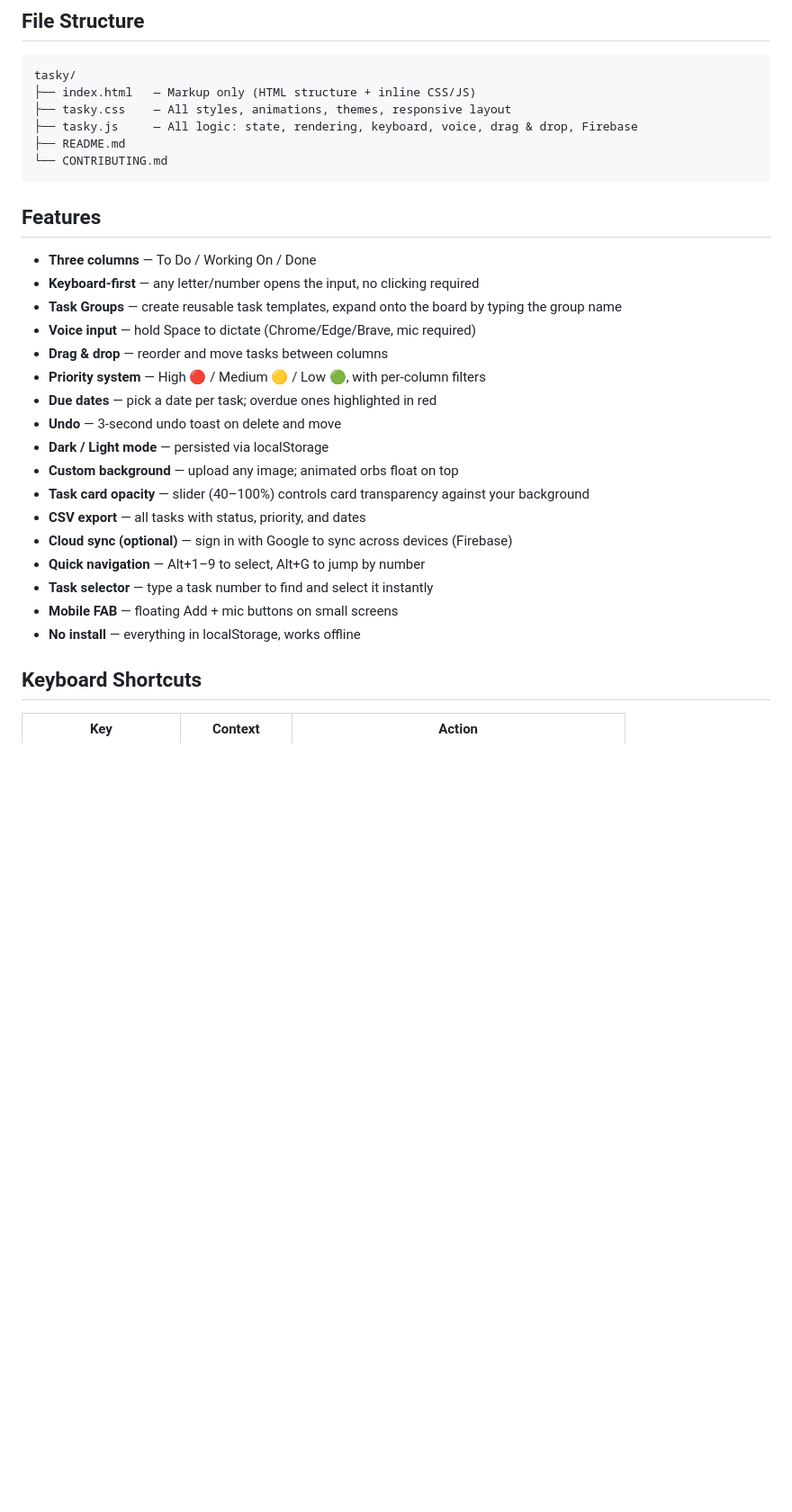
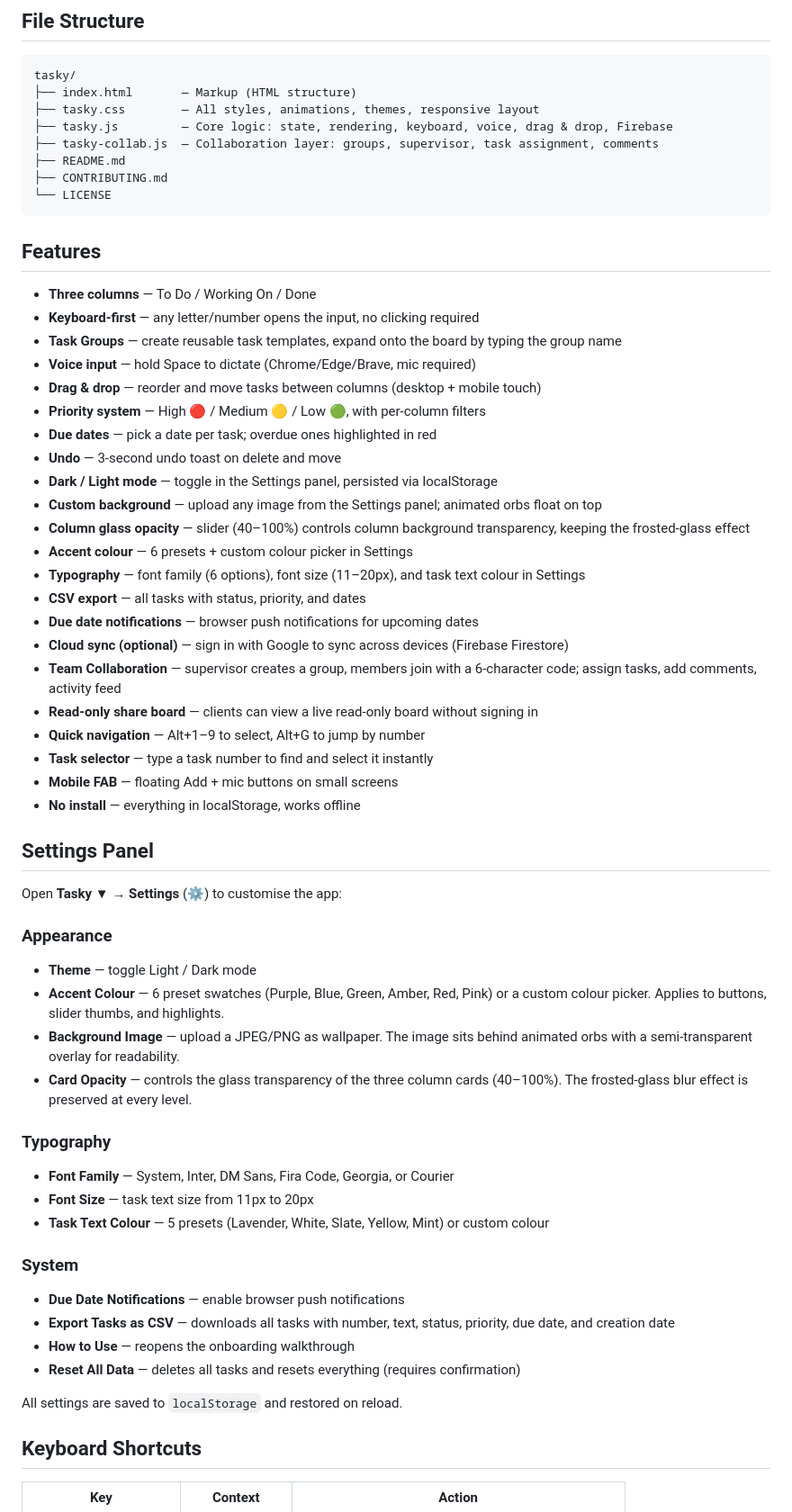
Before and after one commit to touhidsiddiqueeraj-bit/tasky, a Markdown page: README.md, the part around one of its changes. Shown at 90% size. GitHub-like rendering; blank space fills up the shorter version.

Commit message:
docs: update README with settings panel, collaboration, and accurate feature descriptions

````diff
--- a/README.md
+++ b/README.md
@@ -10,11 +10,13 @@ Live at https://touhidsiddiqueeraj-bit.github.io/tasky/
 
 ```
 tasky/
-├── index.html   — Markup only (HTML structure + inline CSS/JS)
-├── tasky.css    — All styles, animations, themes, responsive layout
-├── tasky.js     — All logic: state, rendering, keyboard, voice, drag & drop, Firebase
+├── index.html       — Markup (HTML structure)
+├── tasky.css        — All styles, animations, themes, responsive layout
+├── tasky.js         — Core logic: state, rendering, keyboard, voice, drag & drop, Firebase
+├── tasky-collab.js  — Collaboration layer: groups, supervisor, task assignment, comments
 ├── README.md
-└── CONTRIBUTING.md
+├── CONTRIBUTING.md
+└── LICENSE
 ```
 
 ## Features
@@ -23,19 +25,47 @@ tasky/
 - **Keyboard-first** — any letter/number opens the input, no clicking required
 - **Task Groups** — create reusable task templates, expand onto the board by typing the group name
 - **Voice input** — hold Space to dictate (Chrome/Edge/Brave, mic required)
-- **Drag & drop** — reorder and move tasks between columns
+- **Drag & drop** — reorder and move tasks between columns (desktop + mobile touch)
 - **Priority system** — High 🔴 / Medium 🟡 / Low 🟢, with per-column filters
 - **Due dates** — pick a date per task; overdue ones highlighted in red
 - **Undo** — 3-second undo toast on delete and move
-- **Dark / Light mode** — persisted via localStorage
-- **Custom background** — upload any image; animated orbs float on top
-- **Task card opacity** — slider (40–100%) controls card transparency against your background
+- **Dark / Light mode** — toggle in the Settings panel, persisted via localStorage
+- **Custom background** — upload any image from the Settings panel; animated orbs float on top
+- **Column glass opacity** — slider (40–100%) controls column background transparency, keeping the frosted-glass effect
+- **Accent colour** — 6 presets + custom colour picker in Settings
+- **Typography** — font family (6 options), font size (11–20px), and task text colour in Settings
 - **CSV export** — all tasks with status, priority, and dates
-- **Cloud sync (optional)** — sign in with Google to sync across devices (Firebase)
+- **Due date notifications** — browser push notifications for upcoming dates
+- **Cloud sync (optional)** — sign in with Google to sync across devices (Firebase Firestore)
+- **Team Collaboration** — supervisor creates a group, members join with a 6-character code; assign tasks, add comments, activity feed
+- **Read-only share board** — clients can view a live read-only board without signing in
 - **Quick navigation** — Alt+1–9 to select, Alt+G to jump by number
 - **Task selector** — type a task number to find and select it instantly
 - **Mobile FAB** — floating Add + mic buttons on small screens
 - **No install** — everything in localStorage, works offline
+
+## Settings Panel
+
+Open **Tasky ▼ → Settings** (⚙️) to customise the app:
+
+### Appearance
+- **Theme** — toggle Light / Dark mode
+- **Accent Colour** — 6 preset swatches (Purple, Blue, Green, Amber, Red, Pink) or a custom colour picker. Applies to buttons, slider thumbs, and highlights.
+- **Background Image** — upload a JPEG/PNG as wallpaper. The image sits behind animated orbs with a semi-transparent overlay for readability.
+- **Card Opacity** — controls the glass transparency of the three column cards (40–100%). The frosted-glass blur effect is preserved at every level.
+
+### Typography
+- **Font Family** — System, Inter, DM Sans, Fira Code, Georgia, or Courier
+- **Font Size** — task text size from 11px to 20px
+- **Task Text Colour** — 5 presets (Lavender, White, Slate, Yellow, Mint) or custom colour
+
+### System
+- **Due Date Notifications** — enable browser push notifications
+- **Export Tasks as CSV** — downloads all tasks with number, text, status, priority, due date, and creation date
+- **How to Use** — reopens the onboarding walkthrough
+- **Reset All Data** — deletes all tasks and resets everything (requires confirmation)
+
+All settings are saved to `localStorage` and restored on reload.
 
 ## Keyboard Shortcuts
 
````
Also changed, not shown: other parts of README.md (+19 -14 lines).
